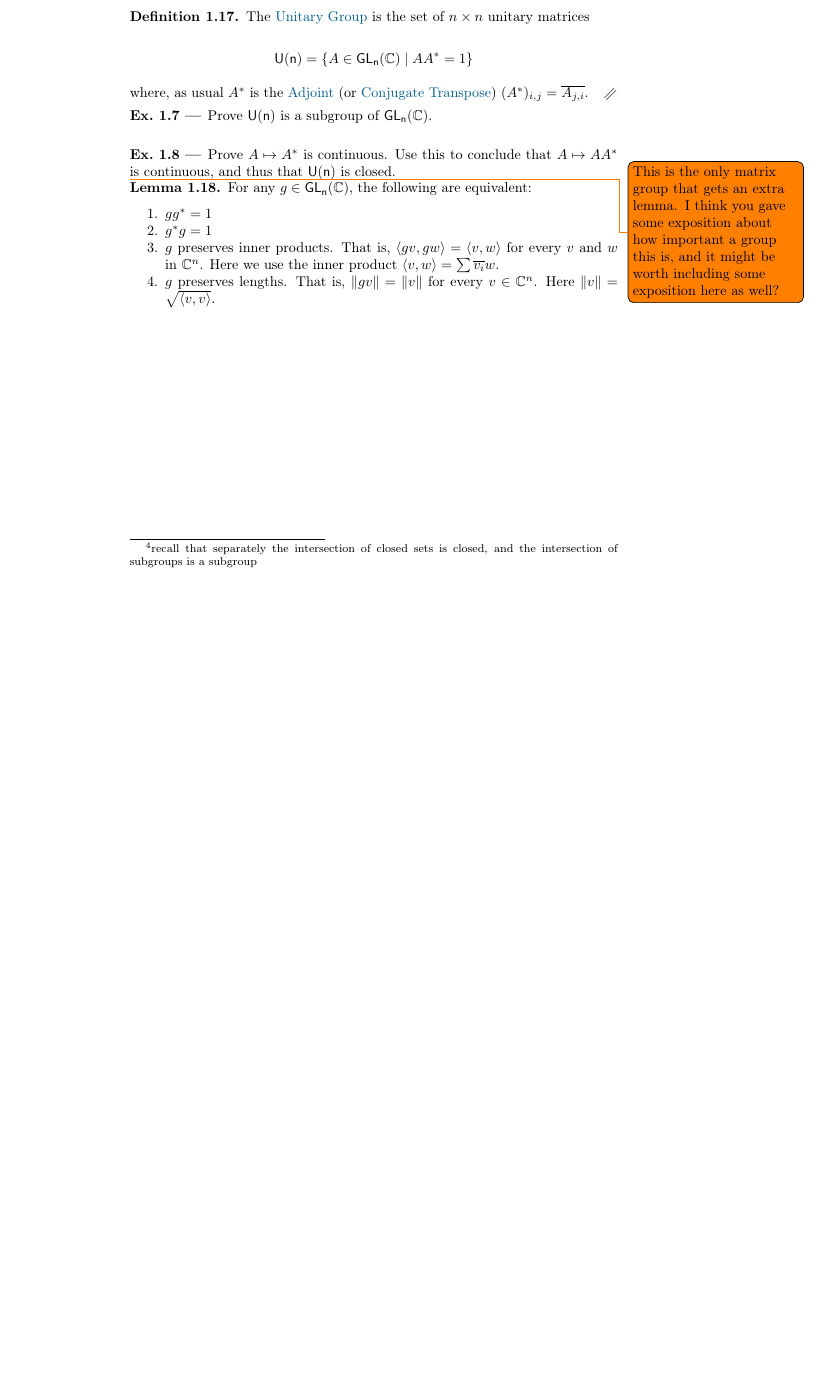
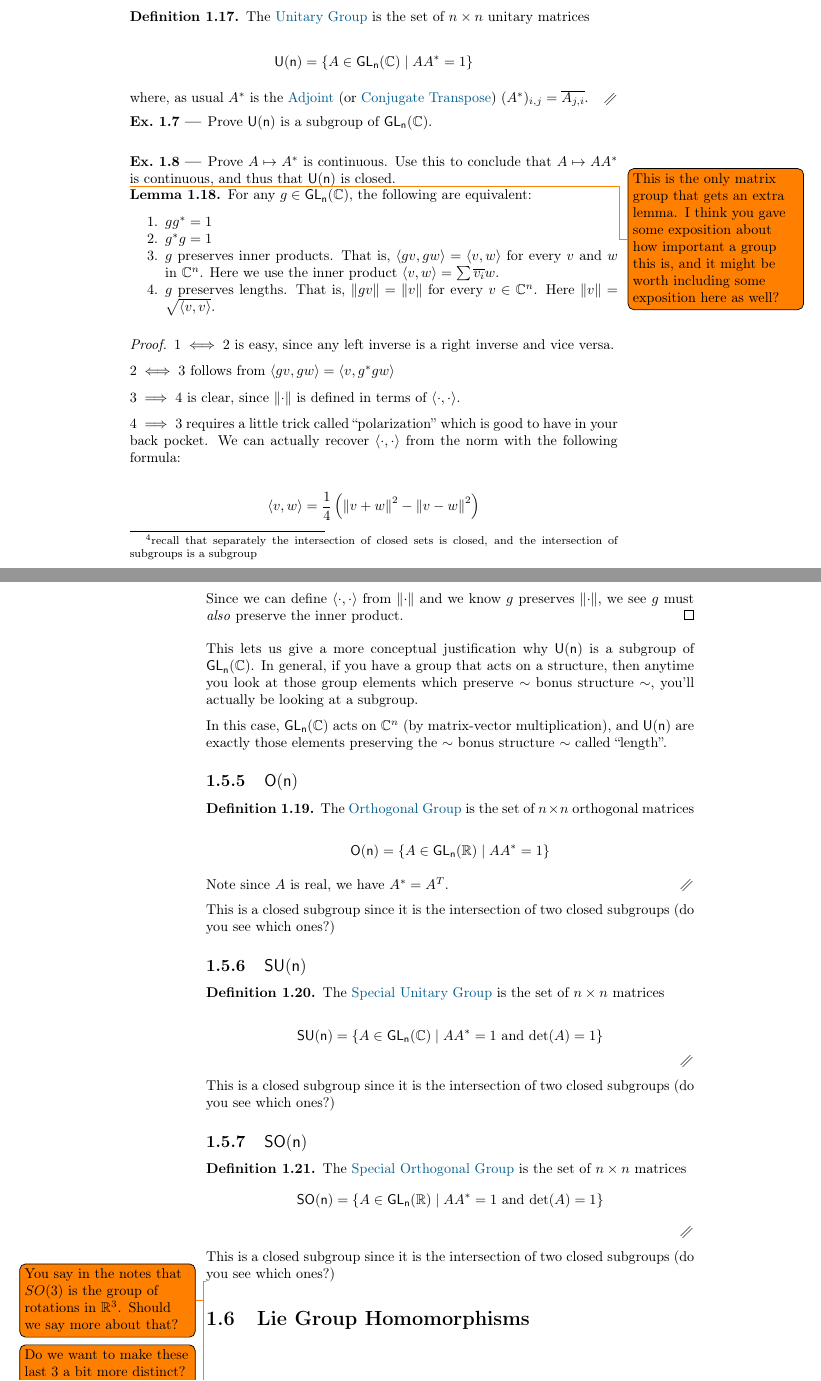
Before and after one commit to HallaSurvivor/lie-group-notes, a LaTeX document (chapters/intro.tex): part of page 7 of 7 before the commit and two parts of pages 7 and 8 of 8 after it, the two joined at a grey line, cut so that both start at the same text, the shorter picture padded with empty space. Compiled offline with pdfLaTeX.

Commit message:
finish the section on examples

```diff
--- a/chapters/intro.tex
+++ b/chapters/intro.tex
@@ -416,4 +416,84 @@ and it might be worth including some exposition here as well?}
   \end{enumerate}
 \end{lemma}
 
+\begin{proof}
+  $1 \iff 2$ is easy, since any left inverse is a right inverse and vice versa.
+
+  $2 \iff 3$ follows from $\langle gv, gw \rangle = \langle v, g^* g w \rangle$
+
+  $3 \implies 4$ is clear, since $\norm{\cdot}$ is defined in terms of $\langle \cdot, \cdot \rangle$.
+
+  $4 \implies 3$ requires a little trick called ``polarization'' which is good to have
+  in your back pocket. We can actually recover $\langle \cdot, \cdot \rangle$
+  from the norm with the following formula:
+
+  \[ \langle v, w \rangle = \frac{1}{4} \left ( \norm{v+w}^2 - \norm{v-w}^2 \right ) \]
+
+  Since we can define $\langle \cdot , \cdot \rangle$ from $\norm{\cdot}$
+  and we know $g$ preserves $\norm{\cdot}$, we see $g$ must \emph{also} preserve
+  the inner product.
+\end{proof}
+
+This lets us give a more conceptual justification why $\mathsf{U(n)}$ is a
+subgroup of $\mathsf{GL_n}(\C)$. In general, if you have a group that acts
+on a structure, then anytime you look at those group elements which preserve
+$\sim$ bonus structure $\sim$, you'll actually be looking at a subgroup.
+
+In this case, $\mathsf{GL_n}(\C)$ acts on $\C^n$ (by matrix-vector multiplication),
+and $\mathsf{U(n)}$ are exactly those elements preserving the
+$\sim$ bonus structure $\sim$ called ``length''.
+
+\subsection{$\mathsf{O(n)}$}
+
+\begin{defn}
+  The \important{Orthogonal Group} is the set of $n \times n$ orthogonal matrices
+
+  \[
+    \mathsf{O(n)} = \{ A \in \mathsf{GL_n}(\R) \mid AA^* = 1 \}
+  \]
+
+  Note since $A$ is real, we have $A^* = A^T$.
+\end{defn}
+
+This is a closed subgroup since it is the intersection of two closed subgroups
+(do you see which ones?)
+
+\subsection{$\mathsf{SU(n)}$}
+
+\begin{defn}
+  The \important{Special Unitary Group} is the set of $n \times n$ matrices
+
+  \[
+    \mathsf{SU(n)} = \{ A \in \mathsf{GL_n}(\C) \mid A A^* = 1 \text{ and } \text{det}(A) = 1 \}
+  \]
+\end{defn}
+
+This is a closed subgroup since it is the intersection of two closed subgroups
+(do you see which ones?)
+
+\subsection{$\mathsf{SO(n)}$}
+
+\begin{defn}
+  The \important{Special Orthogonal Group} is the set of $n \times n$ matrices
+  \[
+    \mathsf{SO(n)} = \{ A \in \mathsf{GL_n}(\R) \mid A A^* = 1 \text{ and } \text{det}(A) = 1 \}
+  \]
+\end{defn}
+
+This is a closed subgroup since it is the intersection of two closed subgroups
+(do you see which ones?)
+
+\todo{You say in the notes that $SO(3)$ is the group of rotations in $\R^3$.
+Should we say more about that?}
+
+\todo{Do we want to make these last $3$ a bit more distinct? Or otherwise add
+some exposition for each? I made the presentation as an intersection implicit
+exercises in each case to try and make the reader pay marginally more attention
+amid the veritable deluge of definitions. Especially since we're going to be
+showing a big commutative diagram of inclusions on the next page that gives the
+answer away.}
+
+\section{Lie Group Homomorphisms}
+
+
 \end{document}
```
